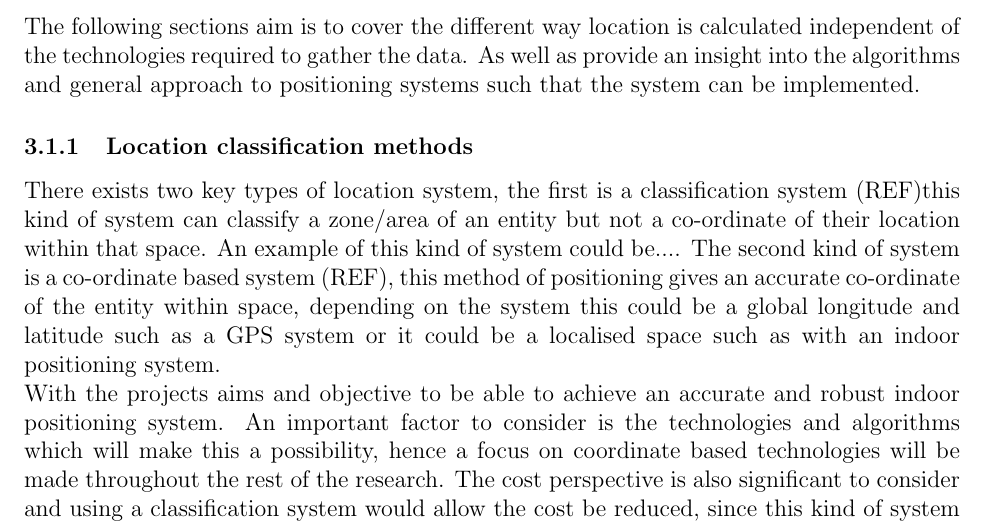
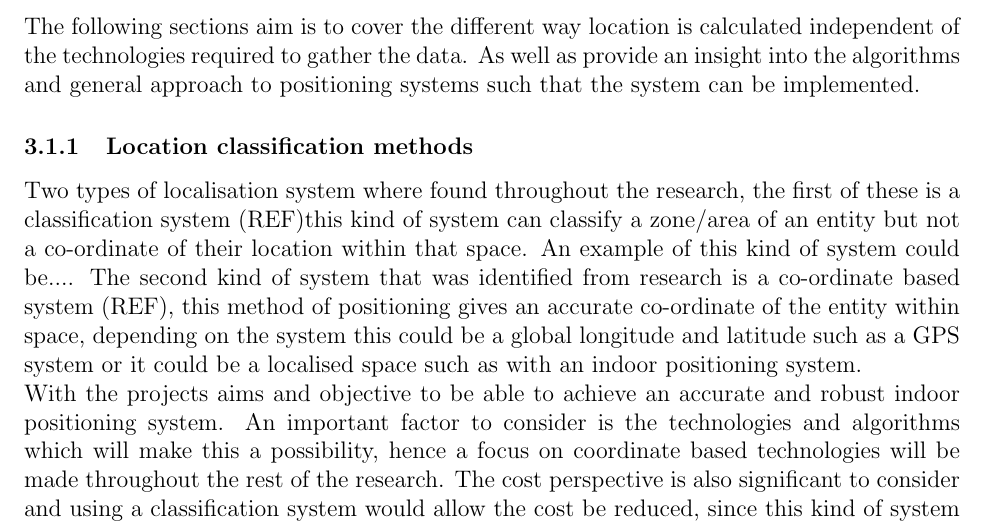
Before and after one commit to jordy2254/final-year-project-report, a LaTeX paper (project.tex, which reads chapters/chapter3-research/subchapters/how-is-location-calculated.tex): part of page 6 of 49, cut so that both start at the same text. Compiled offline with pdfLaTeX.

Commit message:
change wording of explination of position system

```diff
--- a/chapters/chapter3-research/subchapters/how-is-location-calculated.tex
+++ b/chapters/chapter3-research/subchapters/how-is-location-calculated.tex
@@ -2,8 +2,8 @@
 The following sections aim is to cover the different way location is calculated independent of the technologies required to gather the data. As well as provide an insight into the algorithms and general approach to positioning systems such that the system can be implemented.
 
 \subsubsection{Location classification methods}
-There exists two key types of location system, the first is a classification system \citetemp this kind of system can classify a zone/area of an entity but not a co-ordinate of their location within that space. An example of this kind of system could be....
-The second kind of system is a co-ordinate based system \citetemp, this method of positioning gives an accurate co-ordinate of the entity within space, depending on the system this could be a global longitude and latitude such as a GPS system or it could be a localised space such as with an indoor positioning system.
+Two types of localisation system where found throughout the research, the first of these is a classification system \citetemp this kind of system can classify a zone/area of an entity but not a co-ordinate of their location within that space. An example of this kind of system could be....
+The second kind of system that was identified from research is a co-ordinate based system \citetemp, this method of positioning gives an accurate co-ordinate of the entity within space, depending on the system this could be a global longitude and latitude such as a GPS system or it could be a localised space such as with an indoor positioning system.
 
 With the projects aims and objective to be able to achieve an accurate and robust indoor positioning system. An important factor to consider is the technologies and algorithms which will make this a possibility, hence a focus on coordinate based technologies will be made throughout the rest of the research. The cost perspective is also significant to consider and using a classification system would allow the cost be reduced, since this kind of system would require one sensor for a given area. Additionally, this system could be implemented into smaller areas where exact location is not required, for example a small office. On the other hand, if there are many small zones that need to be classified near to each other it may become more cost effective keep full positioning as more sensor's may be needed to classify individual offices, but this depends on the implementation details of the classification system.
 
```
